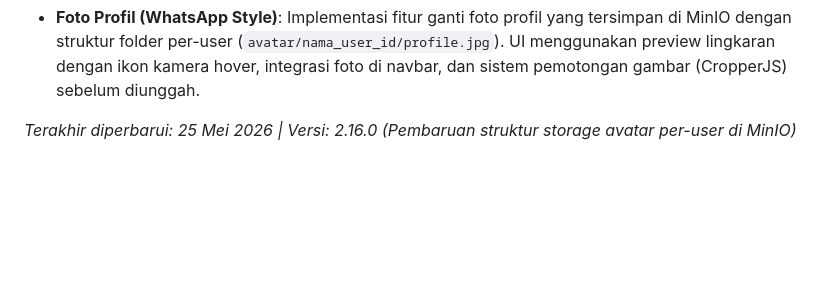
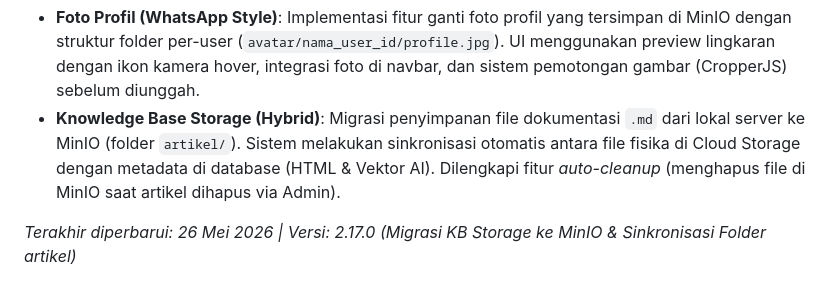
Before and after one commit to katondaru-dts/helpdesk-fix, a Markdown page: MASTERPLAN.md, the part around the change. Drawn GitHub-style; blank space fills up the shorter version.

Commit message:
docs: update MASTERPLAN to reflect migration of Knowledge Base storage to MinIO and version bump to 2.17.0

```diff
--- a/MASTERPLAN.md
+++ b/MASTERPLAN.md
@@ -399,5 +399,6 @@ Berikut adalah daftar rencana pengembangan ke depan untuk menaikkan skala Helpde
    - **Alignment Card Dashboard**: Perbaikan CSS pada ROW 3 dashboard admin — card "Laporan Gangguan & Tiket Baru" kini melakukan *stretch* penuh (`align-items:stretch`, `display:flex`, `height:100%`) agar border bagian bawahnya sejajar rata dengan border bawah card "Belum Diassign" di kolom kanan, tanpa memandang jumlah data yang tampil.
    - **Peningkatan Filter Pencarian**: Kotak pencarian kini dapat mencari tidak hanya berdasarkan ID dan Judul, tetapi juga "Isi Laporan" (description). Selain itu, UX ditingkatkan dengan fungsi submit instan saat icon kaca pembesar diklik atau saat menekan tombol "Enter".
 - **Foto Profil (WhatsApp Style)**: Implementasi fitur ganti foto profil yang tersimpan di MinIO dengan struktur folder per-user (`avatar/nama_user_id/profile.jpg`). UI menggunakan preview lingkaran dengan ikon kamera hover, integrasi foto di navbar, dan sistem pemotongan gambar (CropperJS) sebelum diunggah.
+- **Knowledge Base Storage (Hybrid)**: Migrasi penyimpanan file dokumentasi `.md` dari lokal server ke MinIO (folder `artikel/`). Sistem melakukan sinkronisasi otomatis antara file fisika di Cloud Storage dengan metadata di database (HTML & Vektor AI). Dilengkapi fitur *auto-cleanup* (menghapus file di MinIO saat artikel dihapus via Admin).
 
-*Terakhir diperbarui: 25 Mei 2026 | Versi: 2.16.0 (Pembaruan struktur storage avatar per-user di MinIO)*
+*Terakhir diperbarui: 26 Mei 2026 | Versi: 2.17.0 (Migrasi KB Storage ke MinIO & Sinkronisasi Folder artikel)*
```
